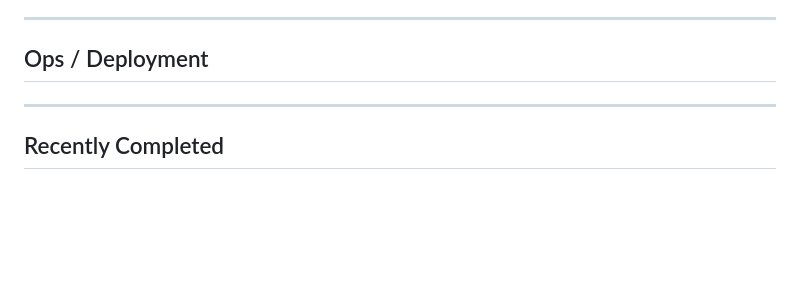
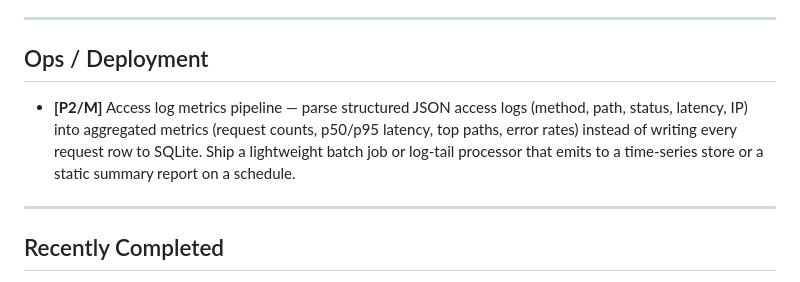
Before and after one commit to Harnish/tourneyweb, a Markdown page: TODO.md, the part around the change. Drawn GitHub-style; blank space fills up the shorter version.

Commit message:
chore: add access log metrics pipeline to backlog

```diff
--- a/TODO.md
+++ b/TODO.md
@@ -61,6 +61,7 @@ These are multi-sprint architectural additions. Each depends on the ones above i
 
 ## Ops / Deployment
 
+- **[P2/M]** Access log metrics pipeline — parse structured JSON access logs (method, path, status, latency, IP) into aggregated metrics (request counts, p50/p95 latency, top paths, error rates) instead of writing every request row to SQLite. Ship a lightweight batch job or log-tail processor that emits to a time-series store or a static summary report on a schedule.
 
 ---
 
```
